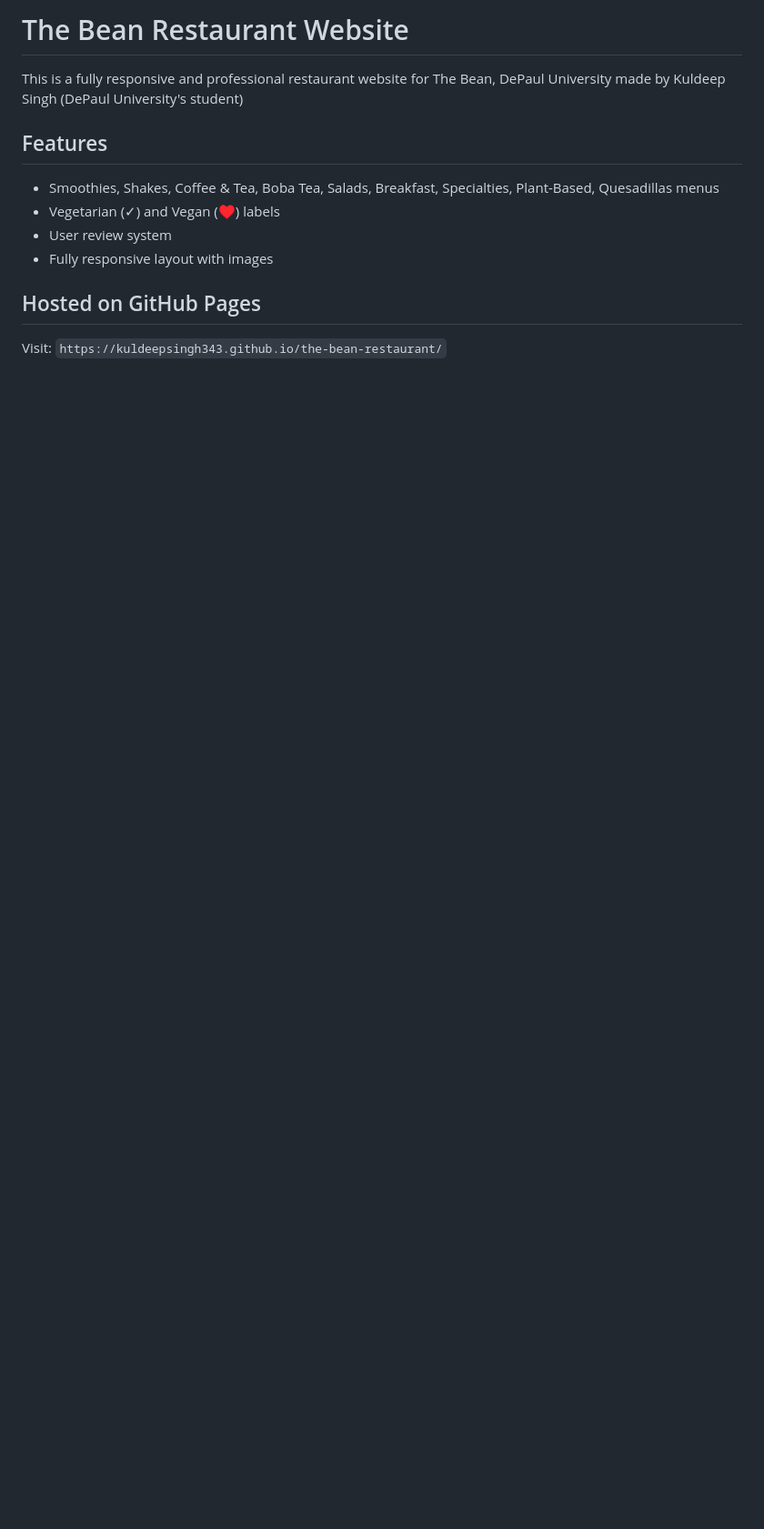
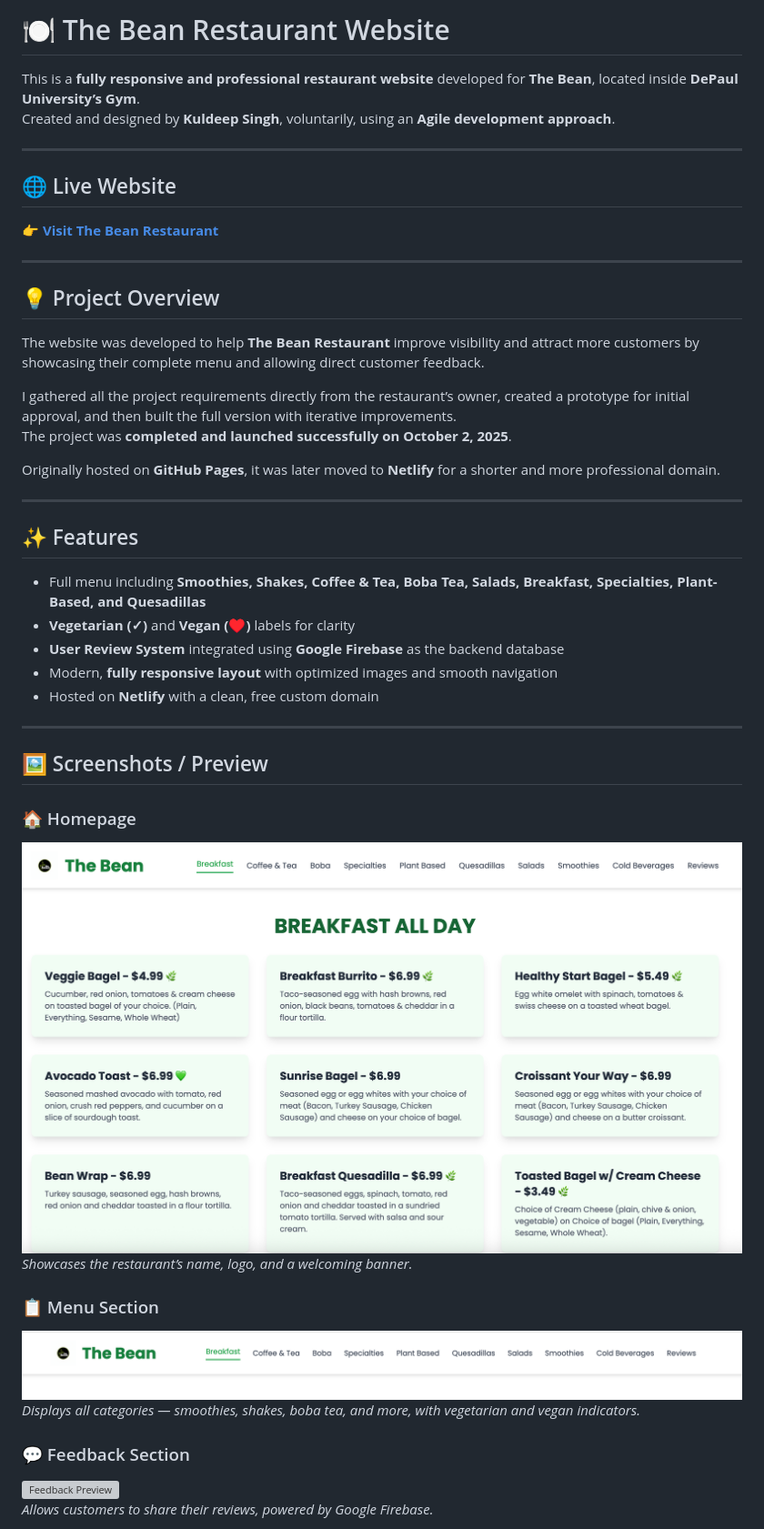
Before and after one commit to kuldeepsingh343/the-bean-restaurant, a Markdown page: README.md, the part around one of its changes. Shown at 91% size. Rendered like a GitHub page; pictures changed too: images/homepage.png (added), images/menu.png (added); blank space fills up the shorter version; grey boxes are pictures that could not be loaded.

Commit message:
Updated README.md with full project details, screenshots, and acknowledgments

```diff
--- a/README.md
+++ b/README.md
@@ -1,14 +1,45 @@
-# The Bean Restaurant Website
+# 🍽️ The Bean Restaurant Website
 
-This is a fully responsive and professional restaurant website for The Bean, DePaul University made by Kuldeep Singh (DePaul University's student)
+This is a **fully responsive and professional restaurant website** developed for **The Bean**, located inside **DePaul University’s Gym**.
+Created and designed by **Kuldeep Singh**, voluntarily, using an **Agile development approach**.
 
-## Features
-- Smoothies, Shakes, Coffee & Tea, Boba Tea, Salads, Breakfast, Specialties, Plant-Based, Quesadillas menus
-- Vegetarian (✓) and Vegan (♥) labels
-- User review system
-- Fully responsive layout with images
+---
 
+## 🌐 Live Website
+👉 [**Visit The Bean Restaurant**](https://thebeancafe.netlify.app/)
 
+---
 
-## Hosted on GitHub Pages
-Visit: `https://kuldeepsingh343.github.io/the-bean-restaurant/`
+## 💡 Project Overview
+The website was developed to help **The Bean Restaurant** improve visibility and attract more customers by showcasing their complete menu and allowing direct customer feedback.
+
+I gathered all the project requirements directly from the restaurant’s owner, created a prototype for initial approval, and then built the full version with iterative improvements.
+The project was **completed and launched successfully on October 2, 2025**.
+
+Originally hosted on **GitHub Pages**, it was later moved to **Netlify** for a shorter and more professional domain.
+
+---
+
+## ✨ Features
+- Full menu including **Smoothies, Shakes, Coffee & Tea, Boba Tea, Salads, Breakfast, Specialties, Plant-Based, and Quesadillas**
+- **Vegetarian (✓)** and **Vegan (♥)** labels for clarity
+- **User Review System** integrated using **Google Firebase** as the backend database
+- Modern, **fully responsive layout** with optimized images and smooth navigation
+- Hosted on **Netlify** with a clean, free custom domain
+
+---
+
+## 🖼️ Screenshots / Preview
+
+### 🏠 Homepage
+![Homepage Preview](images/homepage.png)
+*Showcases the restaurant’s name, logo, and a welcoming banner.*
+
+### 📋 Menu Section
+![Menu Preview](images/menu.png)
+*Displays all categories — smoothies, shakes, boba tea, and more, with vegetarian and vegan indicators.*
+
+### 💬 Feedback Section
+![Feedback Preview](images/feedback.png)
+*Allows customers to share their reviews, powered by Google Firebase.*
+
```
Also changed, not shown: other parts of README.md (+56 -0 lines), images/review.png (added), 2 other files.
